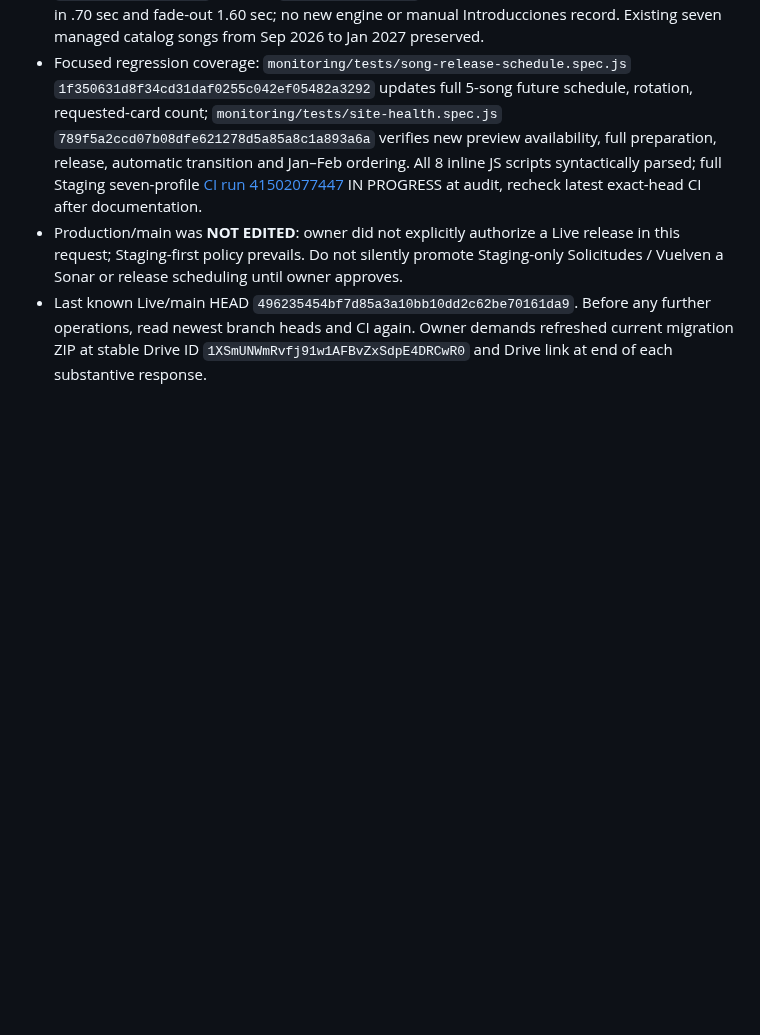
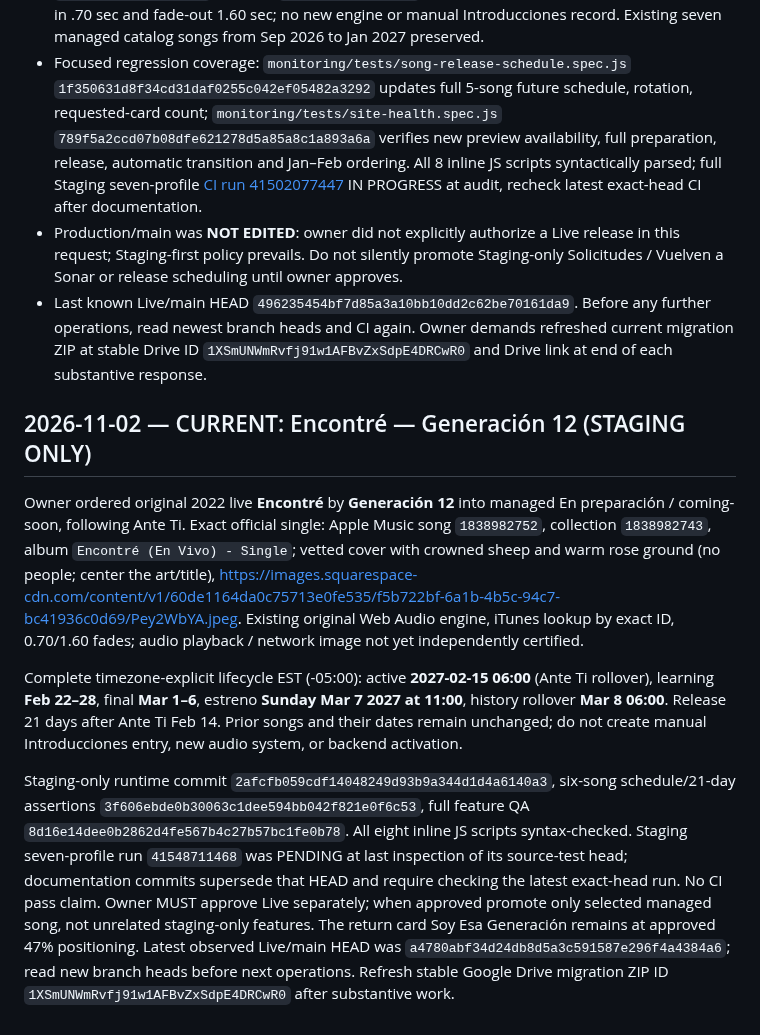
Before and after one commit to irizarryabimael5-ship-it/ipcdj-worship, a Markdown page: PROJECT_WORKSPACE/HANDOFF_CURRENT.md, the part around the change. Rendered like a GitHub page; blank space fills up the shorter version.

Commit message:
Continuity: capture Encontré March 7 estreno and staging-only gate

```diff
--- a/PROJECT_WORKSPACE/HANDOFF_CURRENT.md
+++ b/PROJECT_WORKSPACE/HANDOFF_CURRENT.md
@@ -445,3 +445,10 @@ The owner explicitly ordered compliance with their independently maintained UNIV
 - Focused regression coverage: `monitoring/tests/song-release-schedule.spec.js` `1f350631d8f34cd31daf0255c042ef05482a3292` updates full 5-song future schedule, rotation, requested-card count; `monitoring/tests/site-health.spec.js` `789f5a2ccd07b08dfe621278d5a85a8c1a893a6a` verifies new preview availability, full preparation, release, automatic transition and Jan–Feb ordering. All 8 inline JS scripts syntactically parsed; full Staging seven-profile [CI run 41502077447](https://github.com/irizarryabimael5-ship-it/ipcdj-worship/actions/runs/41502077447) IN PROGRESS at audit, recheck latest exact-head CI after documentation.
 - Production/main was **NOT EDITED**: owner did not explicitly authorize a Live release in this request; Staging-first policy prevails. Do not silently promote Staging-only Solicitudes / Vuelven a Sonar or release scheduling until owner approves.
 - Last known Live/main HEAD `496235454bf7d85a3a10bb10dd2c62be70161da9`. Before any further operations, read newest branch heads and CI again. Owner demands refreshed current migration ZIP at stable Drive ID `1XSmUNWmRvfj91w1AFBvZxSdpE4DRCwR0` and Drive link at end of each substantive response.
+
+## 2026-11-02 — CURRENT: Encontré — Generación 12 (STAGING ONLY)
+Owner ordered original 2022 live **Encontré** by **Generación 12** into managed En preparación / coming-soon, following Ante Ti. Exact official single: Apple Music song `1838982752`, collection `1838982743`, album `Encontré (En Vivo) - Single`; vetted cover with crowned sheep and warm rose ground (no people; center the art/title), https://images.squarespace-cdn.com/content/v1/60de1164da0c75713e0fe535/f5b722bf-6a1b-4b5c-94c7-bc41936c0d69/Pey2WbYA.jpeg. Existing original Web Audio engine, iTunes lookup by exact ID, 0.70/1.60 fades; audio playback / network image not yet independently certified.
+
+Complete timezone-explicit lifecycle EST (-05:00): active **2027-02-15 06:00** (Ante Ti rollover), learning **Feb 22–28**, final **Mar 1–6**, estreno **Sunday Mar 7 2027 at 11:00**, history rollover **Mar 8 06:00**. Release 21 days after Ante Ti Feb 14. Prior songs and their dates remain unchanged; do not create manual Introducciones entry, new audio system, or backend activation.
+
+Staging-only runtime commit `2afcfb059cdf14048249d93b9a344d1d4a6140a3`, six-song schedule/21-day assertions `3f606ebde0b30063c1dee594bb042f821e0f6c53`, full feature QA `8d16e14dee0b2862d4fe567b4c27b57bc1fe0b78`. All eight inline JS scripts syntax-checked. Staging seven-profile run `41548711468` was PENDING at last inspection of its source-test head; documentation commits supersede that HEAD and require checking the latest exact-head run. No CI pass claim. Owner MUST approve Live separately; when approved promote only selected managed song, not unrelated staging-only features. The return card Soy Esa Generación remains at approved 47% positioning. Latest observed Live/main HEAD was `a4780abf34d24db8d5a3c591587e296f4a4384a6`; read new branch heads before next operations. Refresh stable Google Drive migration ZIP ID `1XSmUNWmRvfj91w1AFBvZxSdpE4DRCwR0` after substantive work.
```
